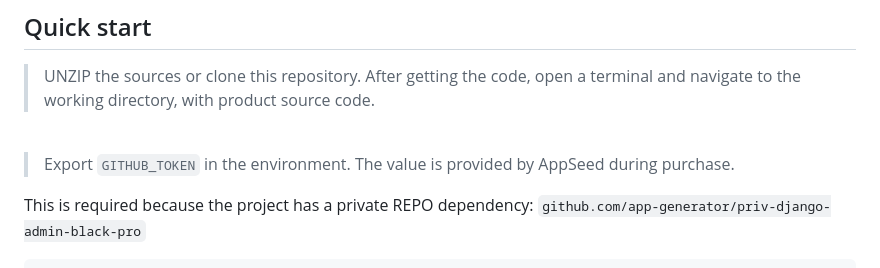
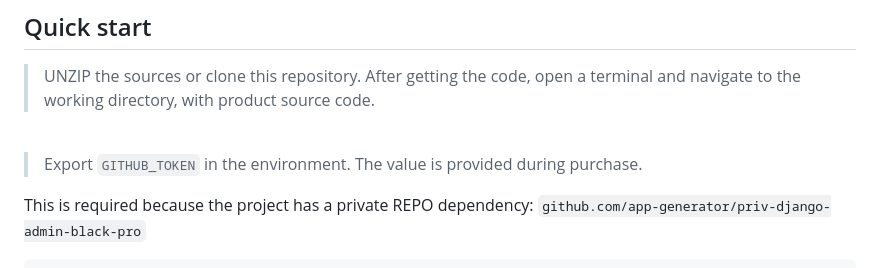
Before and after one commit to creativetimofficial/ct-black-dashboard-pro-django, a Markdown page: README.md, the part around the change. Drawn GitHub-style.

```diff
--- a/README.md
+++ b/README.md
@@ -55,7 +55,7 @@
 
 <br />
 
-> Export `GITHUB_TOKEN` in the environment. The value is provided by AppSeed during purchase.
+> Export `GITHUB_TOKEN` in the environment. The value is provided during purchase.
 
 This is required because the project has a private REPO dependency: `github.com/app-generator/priv-django-admin-black-pro`
 
```
